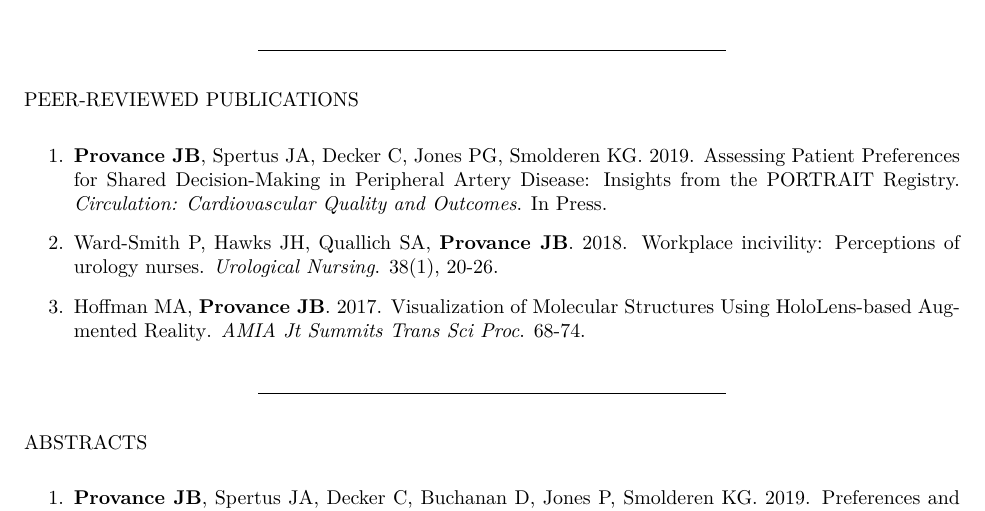
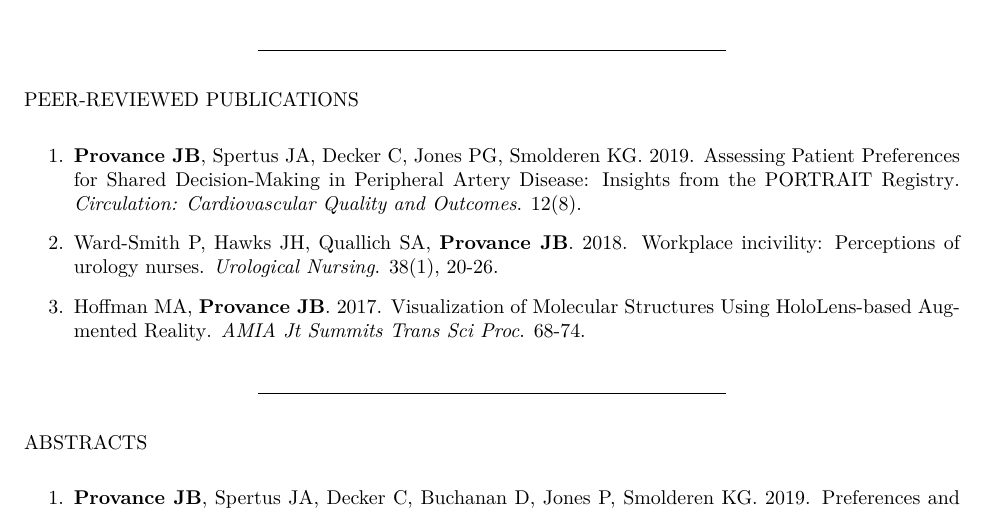
Before and after one commit to jeremyprovance/jeremyprovance.github.io, an R Markdown document (cv/index.Rmd): part of page 2 of 7, cut so that both start at the same text. The pictures show the output file cv/index.pdf that the author committed with the source.

Commit message:
cv update

```diff
--- a/cv/index.Rmd
+++ b/cv/index.Rmd
@@ -1,9 +1,9 @@
 ---
 title: "Jeremy B **Provance**, MS *Curriculum Vitae*"
 output:
+  pdf_document: default
   html_document:
     css: main.css
-  pdf_document: default
 ---
 
 ***
@@ -80,7 +80,7 @@ Tallgrass Brewing Company (Manhattan, Kansas)
 
 PEER-REVIEWED PUBLICATIONS
 
-1. **Provance JB**, Spertus JA, Decker C, Jones PG, Smolderen KG. 2019. Assessing Patient Preferences for Shared Decision-Making in Peripheral Artery Disease: Insights from the PORTRAIT Registry. *Circulation: Cardiovascular Quality and Outcomes*. In Press.
+1. **Provance JB**, Spertus JA, Decker C, Jones PG, Smolderen KG. 2019. [Assessing Patient Preferences for Shared Decision-Making in Peripheral Artery Disease: Insights from the PORTRAIT Registry](https://www.ahajournals.org/doi/full/10.1161/CIRCOUTCOMES.119.005730). *Circulation: Cardiovascular Quality and Outcomes*. 12(8).
 
 2. Ward-Smith P, Hawks JH, Quallich SA, **Provance JB**. 2018. [Workplace incivility: Perceptions of urology nurses](https://library.suna.org/suna/articles/1215/view). *Urological Nursing*. 38(1), 20-26.
 
```
Also changed, not shown: cv/index.html, cv/index.pdf.
